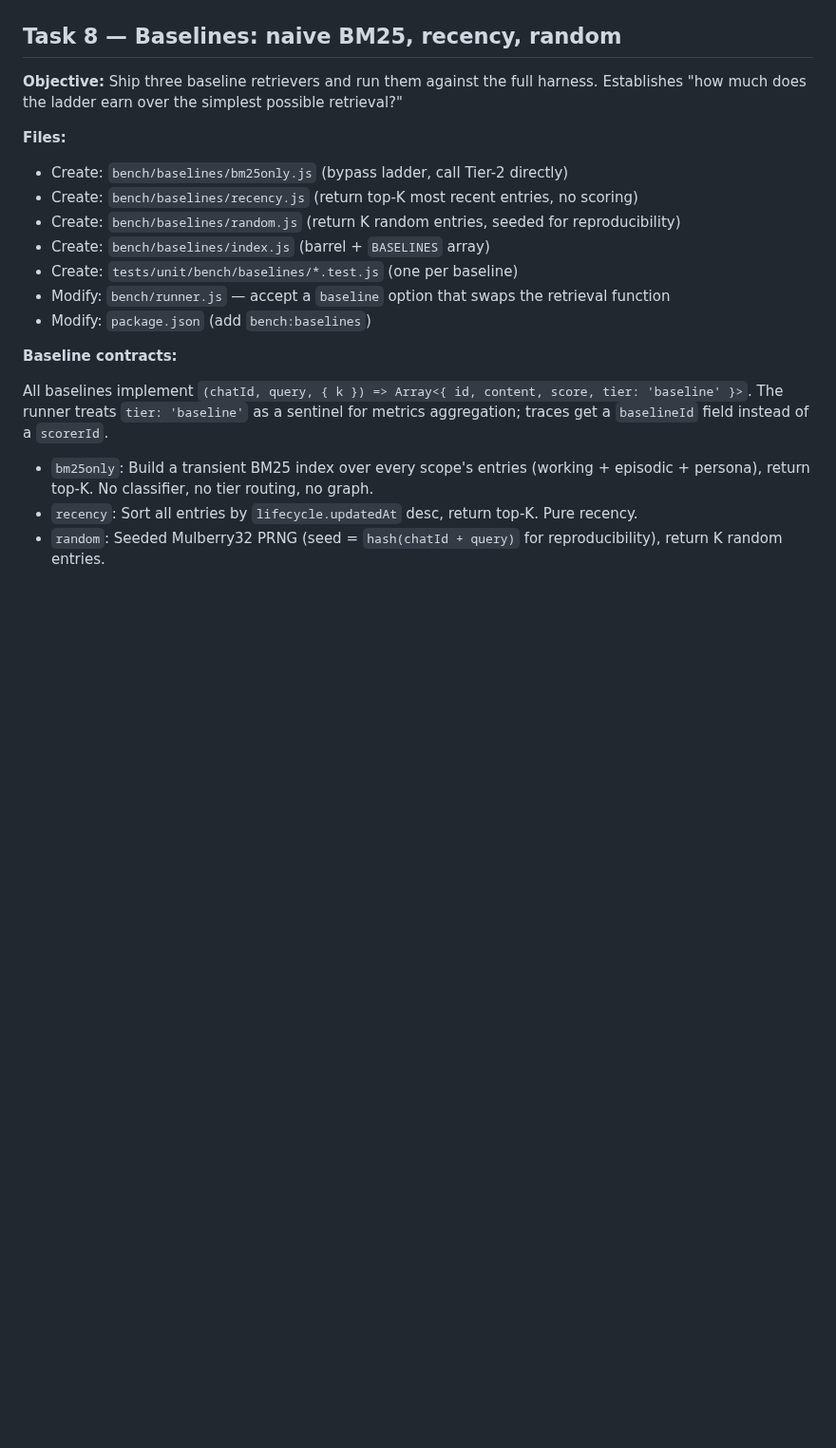
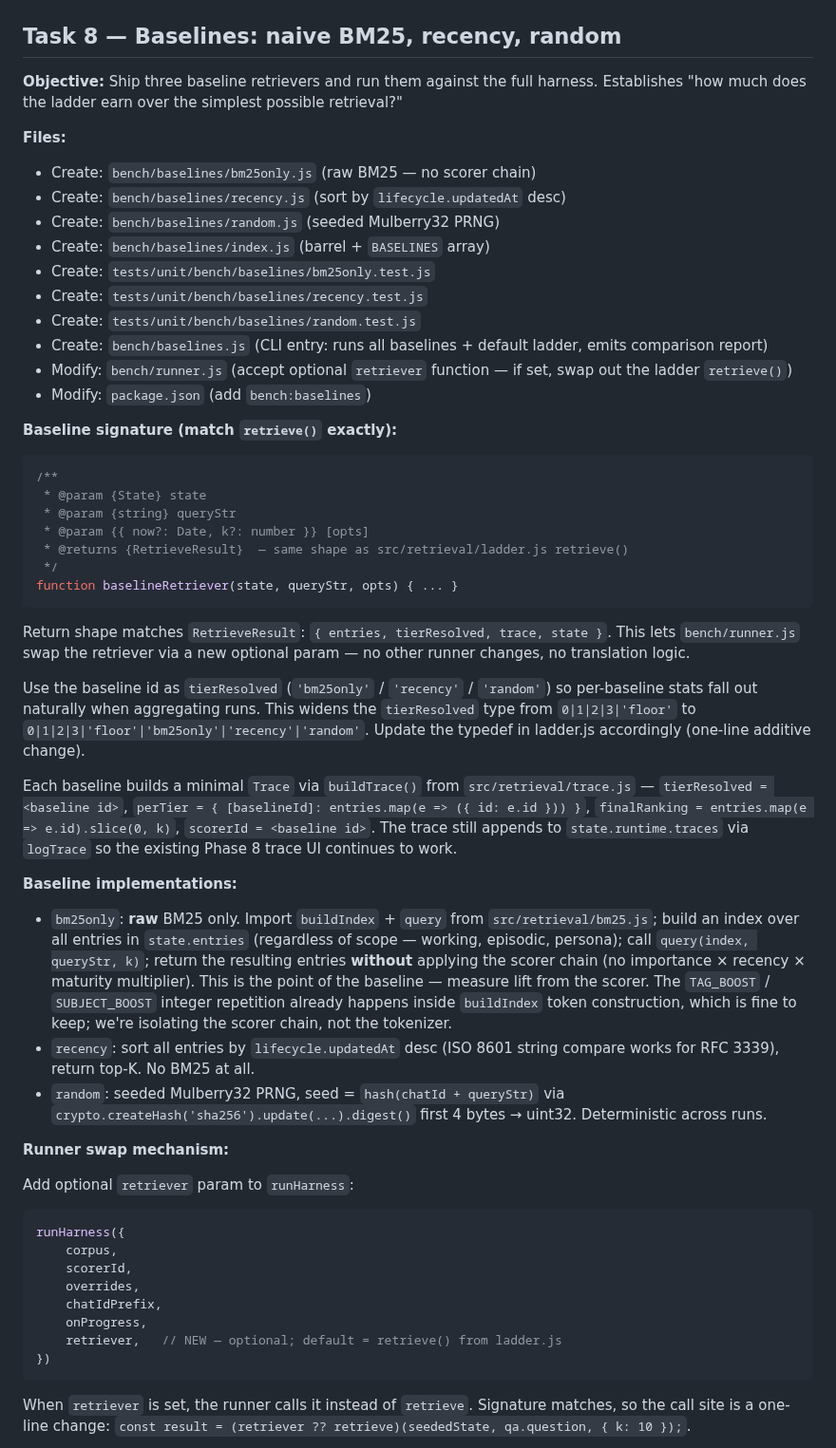
Before and after one commit to EvaL3n4/SillyTavern-STARmem, a Markdown page: docs/plans/phase-9-benchmarking.md, the part around one of its changes. Shown at 95% size. Drawn GitHub-style; blank space fills up the shorter version.

````diff
--- a/docs/plans/phase-9-benchmarking.md
+++ b/docs/plans/phase-9-benchmarking.md
@@ -1078,18 +1078,55 @@ Expect flat or near-flat metrics across the 16 points on synthetic data AND on r
 
 **Files:**
 
-- Create: `bench/baselines/bm25only.js`  (bypass ladder, call Tier-2 directly)
-- Create: `bench/baselines/recency.js`   (return top-K most recent entries, no scoring)
-- Create: `bench/baselines/random.js`    (return K random entries, seeded for reproducibility)
+- Create: `bench/baselines/bm25only.js`  (raw BM25 — no scorer chain)
+- Create: `bench/baselines/recency.js`   (sort by `lifecycle.updatedAt` desc)
+- Create: `bench/baselines/random.js`    (seeded Mulberry32 PRNG)
 - Create: `bench/baselines/index.js`     (barrel + `BASELINES` array)
-- Create: `tests/unit/bench/baselines/*.test.js` (one per baseline)
-- Modify: `bench/runner.js` — accept a `baseline` option that swaps the retrieval function
+- Create: `tests/unit/bench/baselines/bm25only.test.js`
+- Create: `tests/unit/bench/baselines/recency.test.js`
+- Create: `tests/unit/bench/baselines/random.test.js`
+- Create: `bench/baselines.js` (CLI entry: runs all baselines + default ladder, emits comparison report)
+- Modify: `bench/runner.js` (accept optional `retriever` function — if set, swap out the ladder `retrieve()`)
 - Modify: `package.json` (add `bench:baselines`)
 
-**Baseline contracts:**
+**Baseline signature (match `retrieve()` exactly):**
 
-All baselines implement `(chatId, query, { k }) => Array<{ id, content, score, tier: 'baseline' }>`. The runner treats `tier: 'baseline'` as a sentinel for metrics aggregation; traces get a `baselineId` field instead of a `scorerId`.
+```js
+/**
+ * @param {State} state
+ * @param {string} queryStr
+ * @param {{ now?: Date, k?: number }} [opts]
+ * @returns {RetrieveResult}  — same shape as src/retrieval/ladder.js retrieve()
+ */
+function baselineRetriever(state, queryStr, opts) { ... }
+```
 
-- `bm25only`: Build a transient BM25 index over every scope's entries (working + episodic + persona), return top-K. No classifier, no tier routing, no graph.
-- `recency`: Sort all entries by `lifecycle.updatedAt` desc, return top-K. Pure recency.
-- `random`: Seeded Mulberry32 PRNG (seed = `hash(chatId + query)` for reproducibility), return K random entries.
+Return shape matches `RetrieveResult`: `{ entries, tierResolved, trace, state }`. This lets `bench/runner.js` swap the retriever via a new optional param — no other runner changes, no translation logic.
+
+Use the baseline id as `tierResolved` (`'bm25only'` / `'recency'` / `'random'`) so per-baseline stats fall out naturally when aggregating runs. This widens the `tierResolved` type from `0|1|2|3|'floor'` to `0|1|2|3|'floor'|'bm25only'|'recency'|'random'`. Update the typedef in ladder.js accordingly (one-line additive change).
+
+Each baseline builds a minimal `Trace` via `buildTrace()` from `src/retrieval/trace.js` — `tierResolved = <baseline id>`, `perTier = { [baselineId]: entries.map(e => ({ id: e.id })) }`, `finalRanking = entries.map(e => e.id).slice(0, k)`, `scorerId = <baseline id>`. The trace still appends to `state.runtime.traces` via `logTrace` so the existing Phase 8 trace UI continues to work.
+
+**Baseline implementations:**
+
+- `bm25only`: **raw** BM25 only. Import `buildIndex` + `query` from `src/retrieval/bm25.js`; build an index over all entries in `state.entries` (regardless of scope — working, episodic, persona); call `query(index, queryStr, k)`; return the resulting entries **without** applying the scorer chain (no importance × recency × maturity multiplier). This is the point of the baseline — measure lift from the scorer. The `TAG_BOOST` / `SUBJECT_BOOST` integer repetition already happens inside `buildIndex` token construction, which is fine to keep; we're isolating the scorer chain, not the tokenizer.
+- `recency`: sort all entries by `lifecycle.updatedAt` desc (ISO 8601 string compare works for RFC 3339), return top-K. No BM25 at all.
+- `random`: seeded Mulberry32 PRNG, seed = `hash(chatId + queryStr)` via `crypto.createHash('sha256').update(...).digest()` first 4 bytes → uint32. Deterministic across runs.
+
+**Runner swap mechanism:**
+
+Add optional `retriever` param to `runHarness`:
+
+```js
+runHarness({
+    corpus,
+    scorerId,
+    overrides,
+    chatIdPrefix,
+    onProgress,
+    retriever,   // NEW — optional; default = retrieve() from ladder.js
+})
+```
+
+When `retriever` is set, the runner calls it instead of `retrieve`. Signature matches, so the call site is a one-line change: `const result = (retriever ?? retrieve)(seededState, qa.question, { k: 10 });`.
+
````
Also changed, not shown: other parts of docs/plans/phase-9-benchmarking.md (+50 -26 lines).
